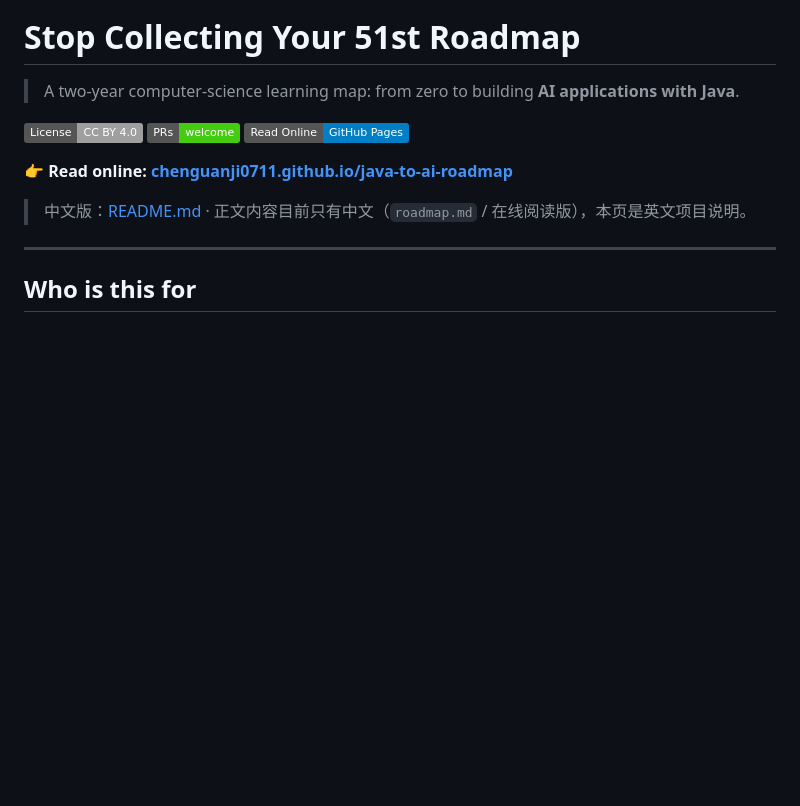
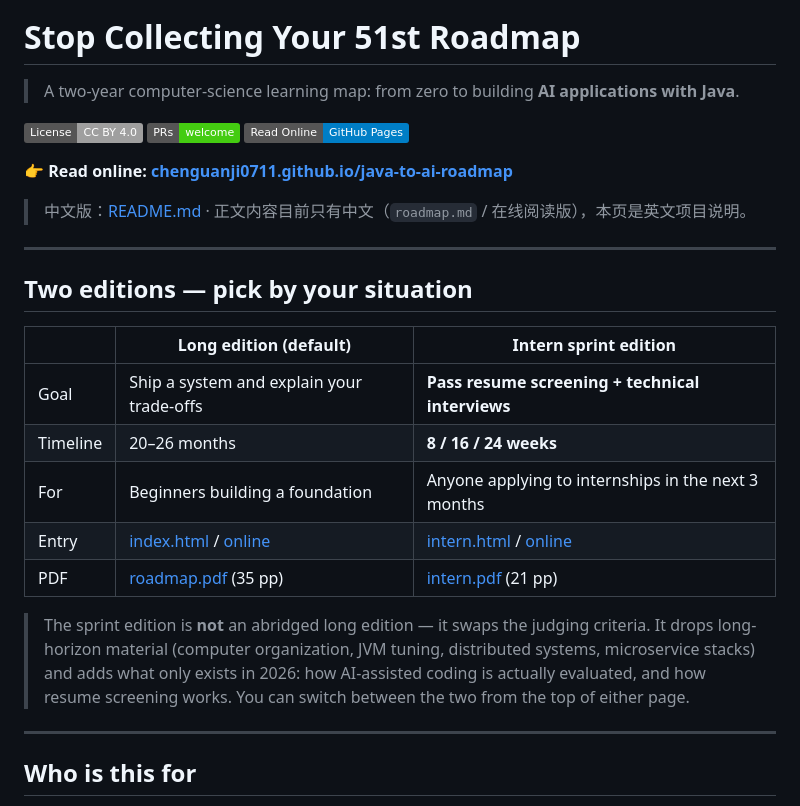
Before and after one commit to chenguanji0711/java-to-ai-roadmap, a Markdown page: README.en.md, the part around the change. Drawn GitHub-style; badges without logos; blank space fills up the shorter version.

Commit message:
docs: 英文 README 补充两版说明

```diff
--- a/README.en.md
+++ b/README.en.md
@@ -9,6 +9,23 @@
 **👉 Read online: [chenguanji0711.github.io/java-to-ai-roadmap](https://chenguanji0711.github.io/java-to-ai-roadmap/)**
 
 > 中文版：[README.md](README.md) · 正文内容目前只有中文（`roadmap.md` / 在线阅读版），本页是英文项目说明。
+
+---
+
+## Two editions — pick by your situation
+
+| | Long edition (default) | Intern sprint edition |
+|---|---|---|
+| Goal | Ship a system and explain your trade-offs | **Pass resume screening + technical interviews** |
+| Timeline | 20–26 months | **8 / 16 / 24 weeks** |
+| For | Beginners building a foundation | Anyone applying to internships in the next 3 months |
+| Entry | [index.html](index.html) / [online](https://chenguanji0711.github.io/java-to-ai-roadmap/) | [intern.html](intern.html) / [online](https://chenguanji0711.github.io/java-to-ai-roadmap/intern.html) |
+| PDF | [roadmap.pdf](roadmap.pdf) (35 pp) | [intern.pdf](intern.pdf) (21 pp) |
+
+> The sprint edition is **not** an abridged long edition — it swaps the judging criteria.
+> It drops long-horizon material (computer organization, JVM tuning, distributed systems, microservice stacks)
+> and adds what only exists in 2026: how AI-assisted coding is actually evaluated, and how resume screening works.
+> You can switch between the two from the top of either page.
 
 ---
 
```
